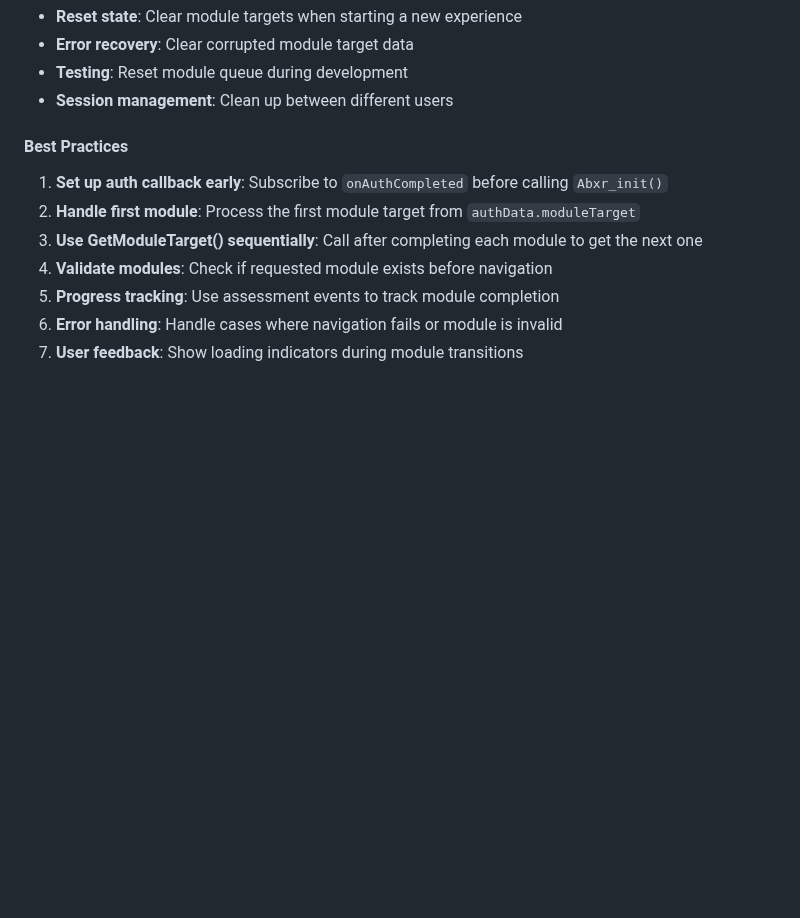
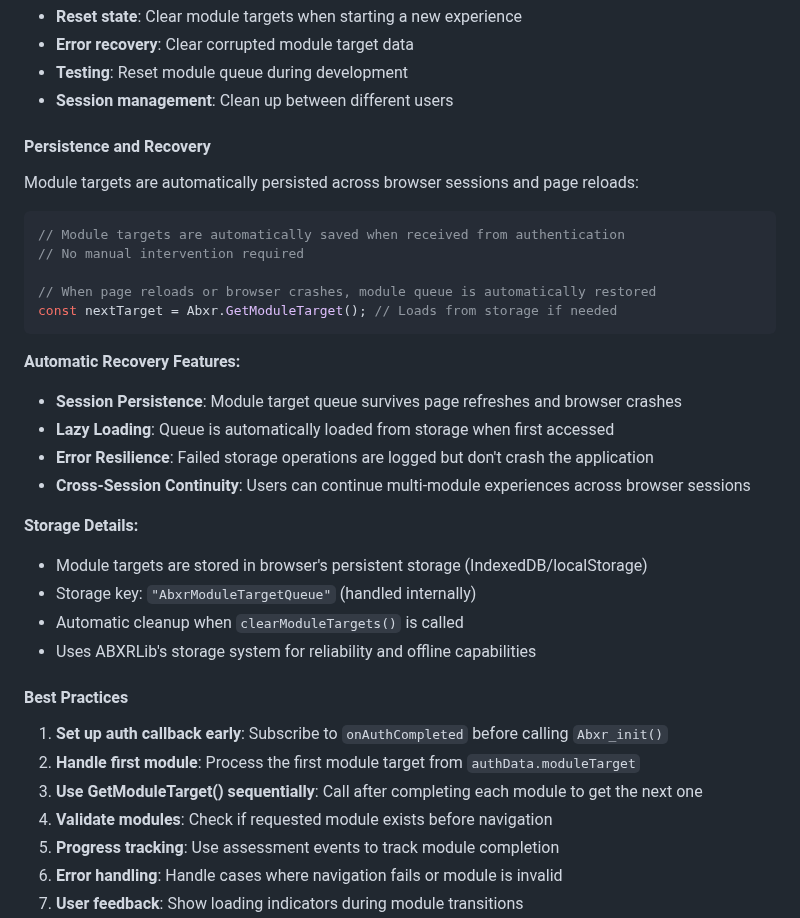
Before and after one commit to ArborXR/abxrlib-for-webxr, a Markdown page: README.md, the part around one of its changes. GitHub-like rendering; blank space fills up the shorter version.

````diff
--- a/README.md
+++ b/README.md
@@ -585,6 +627,30 @@ Abxr.clearModuleTargets();
 - **Error recovery**: Clear corrupted module target data
 - **Testing**: Reset module queue during development
 - **Session management**: Clean up between different users
+
+#### Persistence and Recovery
+
+Module targets are automatically persisted across browser sessions and page reloads:
+
+```javascript
+// Module targets are automatically saved when received from authentication
+// No manual intervention required
+
+// When page reloads or browser crashes, module queue is automatically restored
+const nextTarget = Abxr.GetModuleTarget(); // Loads from storage if needed
+```
+
+**Automatic Recovery Features:**
+- **Session Persistence**: Module target queue survives page refreshes and browser crashes
+- **Lazy Loading**: Queue is automatically loaded from storage when first accessed
+- **Error Resilience**: Failed storage operations are logged but don't crash the application
+- **Cross-Session Continuity**: Users can continue multi-module experiences across browser sessions
+
+**Storage Details:**
+- Module targets are stored in browser's persistent storage (IndexedDB/localStorage)
+- Storage key: `"AbxrModuleTargetQueue"` (handled internally)
+- Automatic cleanup when `clearModuleTargets()` is called
+- Uses ABXRLib's storage system for reliability and offline capabilities
 
 #### Best Practices
 
````
Also changed, not shown: other parts of README.md (+42 -0 lines).
